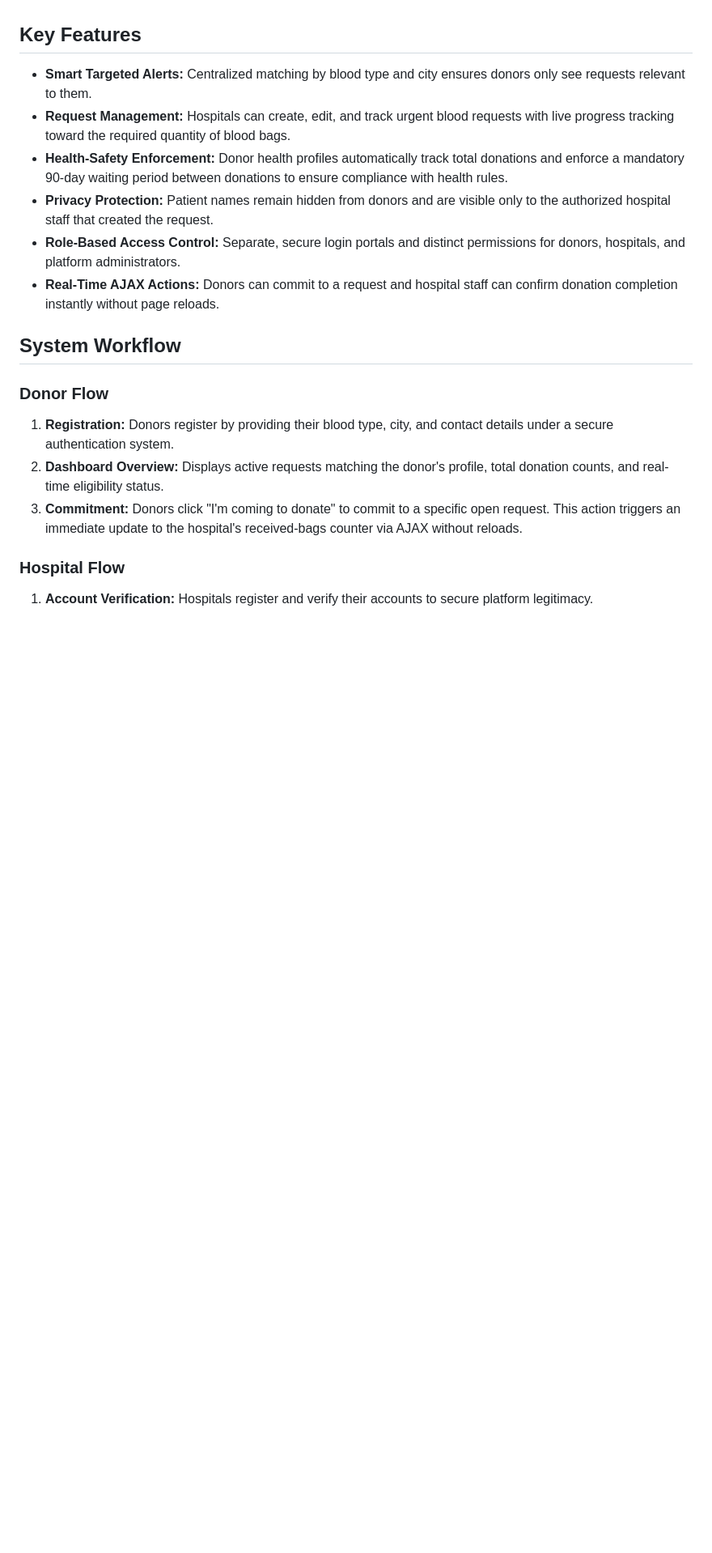
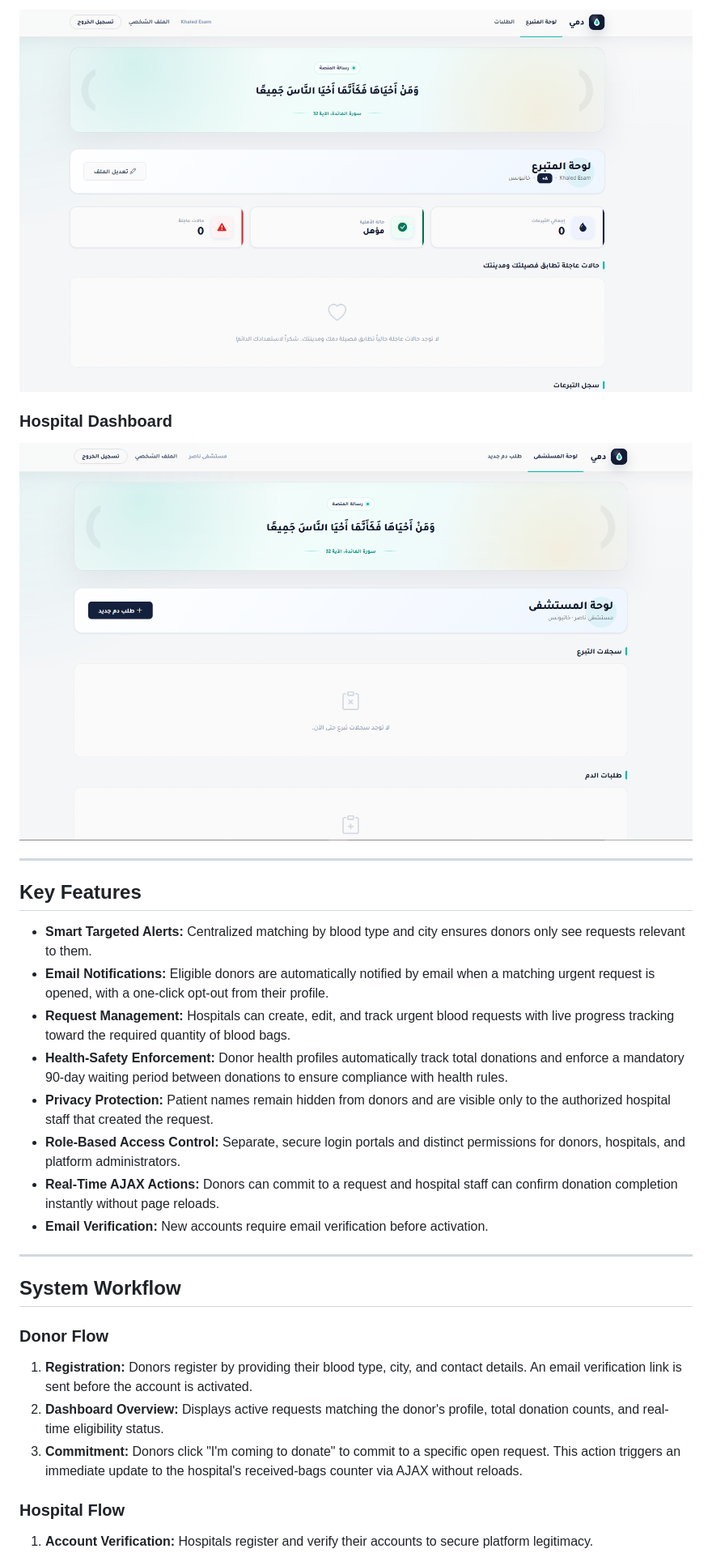
Before and after one commit to Khaled-Alabadla/dami, a Markdown page: README.md, the part around the change printed below. Shown: that part at 81% size. GitHub-like rendering; pictures changed too: screenshots/donor_dashboard.png (added), screenshots/hospital_dashboard.png (added); blank space fills up the shorter version.

Commit message:
Add Screenshots to README

```diff
--- a/README.md
+++ b/README.md
@@ -4,18 +18,29 @@ Dami is a centralized blood donation management platform that connects hospitals
+![Donor dashboard](screenshots/donor_dashboard.png)
+
+### Hospital Dashboard
+
+![Hospital dashboard](screenshots/hospital_dashboard.png)
+
+---
 
 ## Key Features
 
 - **Smart Targeted Alerts:** Centralized matching by blood type and city ensures donors only see requests relevant to them.
+- **Email Notifications:** Eligible donors are automatically notified by email when a matching urgent request is opened, with a one-click opt-out from their profile.
 - **Request Management:** Hospitals can create, edit, and track urgent blood requests with live progress tracking toward the required quantity of blood bags.
 - **Health-Safety Enforcement:** Donor health profiles automatically track total donations and enforce a mandatory 90-day waiting period between donations to ensure compliance with health rules.
 - **Privacy Protection:** Patient names remain hidden from donors and are visible only to the authorized hospital staff that created the request.
 - **Role-Based Access Control:** Separate, secure login portals and distinct permissions for donors, hospitals, and platform administrators.
 - **Real-Time AJAX Actions:** Donors can commit to a request and hospital staff can confirm donation completion instantly without page reloads.
+- **Email Verification:** New accounts require email verification before activation.
+
+---
 
 ## System Workflow
 
 ### Donor Flow
 
-1. **Registration:** Donors register by providing their blood type, city, and contact details under a secure authentication system.
+1. **Registration:** Donors register by providing their blood type, city, and contact details. An email verification link is sent before the account is activated.
 2. **Dashboard Overview:** Displays active requests matching the donor's profile, total donation counts, and real-time eligibility status.
 3. **Commitment:** Donors click "I'm coming to donate" to commit to a specific open request. This action triggers an immediate update to the hospital's received-bags counter via AJAX without reloads.
 
```
Also changed, not shown: other parts of README.md (+34 -16 lines), screenshots/login.png (added), screenshots/register.png (added), 1 other file.
